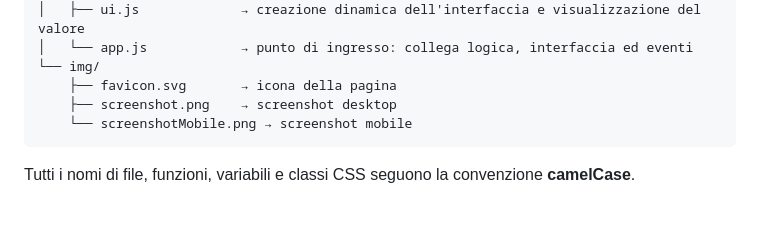
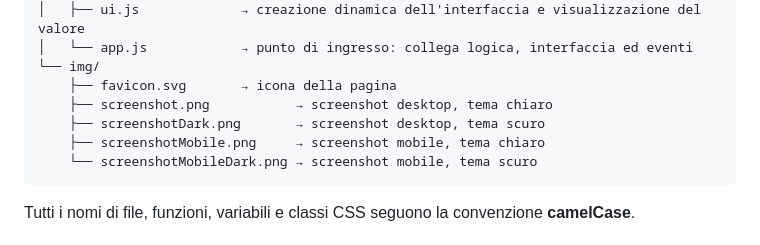
Before and after one commit to Rafeola/counterApp, a Markdown page: README.md, the part around one of its changes. GitHub-like rendering; blank space fills up the shorter version.

````diff
--- a/README.md
+++ b/README.md
@@ -98,8 +107,10 @@ counterApp/
 │   └── app.js            → punto di ingresso: collega logica, interfaccia ed eventi
 └── img/
     ├── favicon.svg       → icona della pagina
-    ├── screenshot.png    → screenshot desktop
-    └── screenshotMobile.png → screenshot mobile
+    ├── screenshot.png           → screenshot desktop, tema chiaro
+    ├── screenshotDark.png       → screenshot desktop, tema scuro
+    ├── screenshotMobile.png     → screenshot mobile, tema chiaro
+    └── screenshotMobileDark.png → screenshot mobile, tema scuro
 ```
 
 Tutti i nomi di file, funzioni, variabili e classi CSS seguono la convenzione **camelCase**.
````
Also changed, not shown: other parts of README.md (+11 -2 lines).
